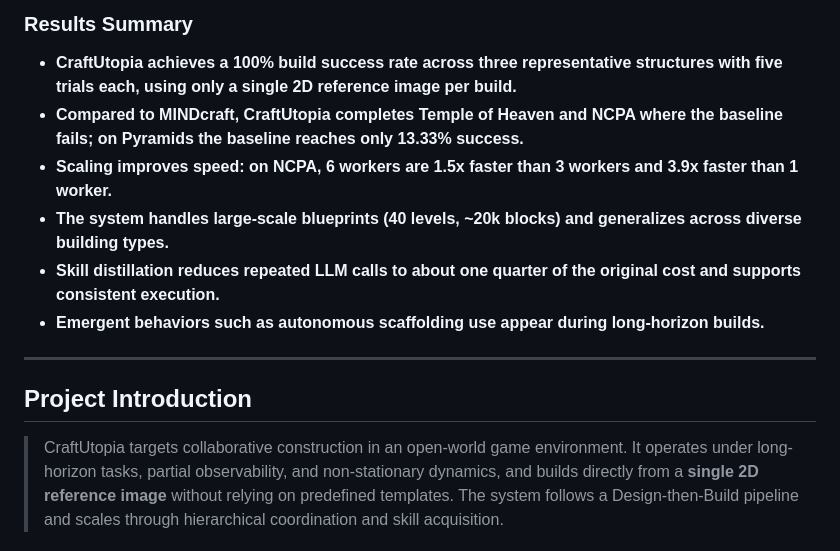
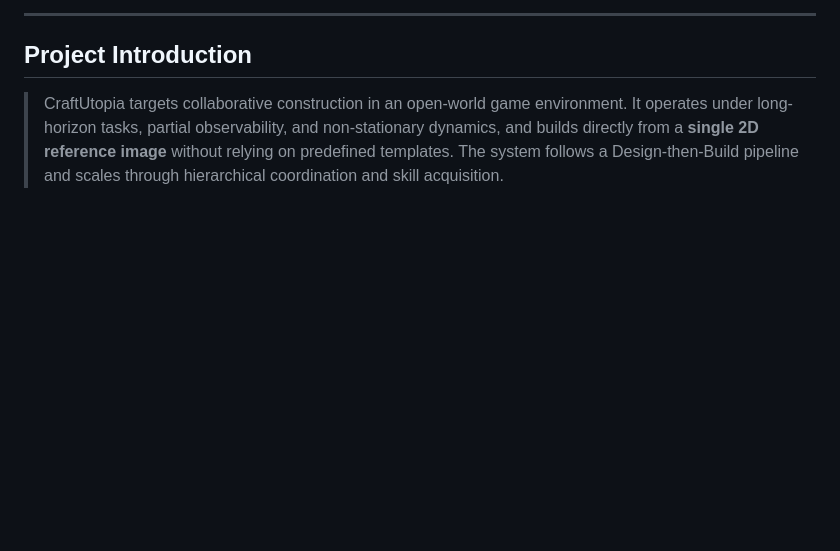
Before and after one commit to RGB-0000FF/CraftUtopia, a Markdown page: README.md, the part around one of its changes. Drawn GitHub-style; blank space fills up the shorter version.

```diff
--- a/README.md
+++ b/README.md
@@ -109,14 +101,5 @@ You can also download the MP4 and MOV source files from this repository (`demo.m
 
-### Results Summary
-
-- **CraftUtopia achieves a 100% build success rate across three representative structures with five trials each, using only a single 2D reference image per build.**
-- **Compared to MINDcraft, CraftUtopia completes Temple of Heaven and NCPA where the baseline fails; on Pyramids the baseline reaches only 13.33% success.**
-- **Scaling improves speed: on NCPA, 6 workers are 1.5x faster than 3 workers and 3.9x faster than 1 worker.**
-- **The system handles large-scale blueprints (40 levels, ~20k blocks) and generalizes across diverse building types.**
-- **Skill distillation reduces repeated LLM calls to about one quarter of the original cost and supports consistent execution.**
-- **Emergent behaviors such as autonomous scaffolding use appear during long-horizon builds.**
-
----
+-----
 
 ## Project Introduction
 
```
Also changed, not shown: other parts of README.md (+20 -78 lines), README_zh.md (+23 -90 lines), assets/images/highlight.png.
